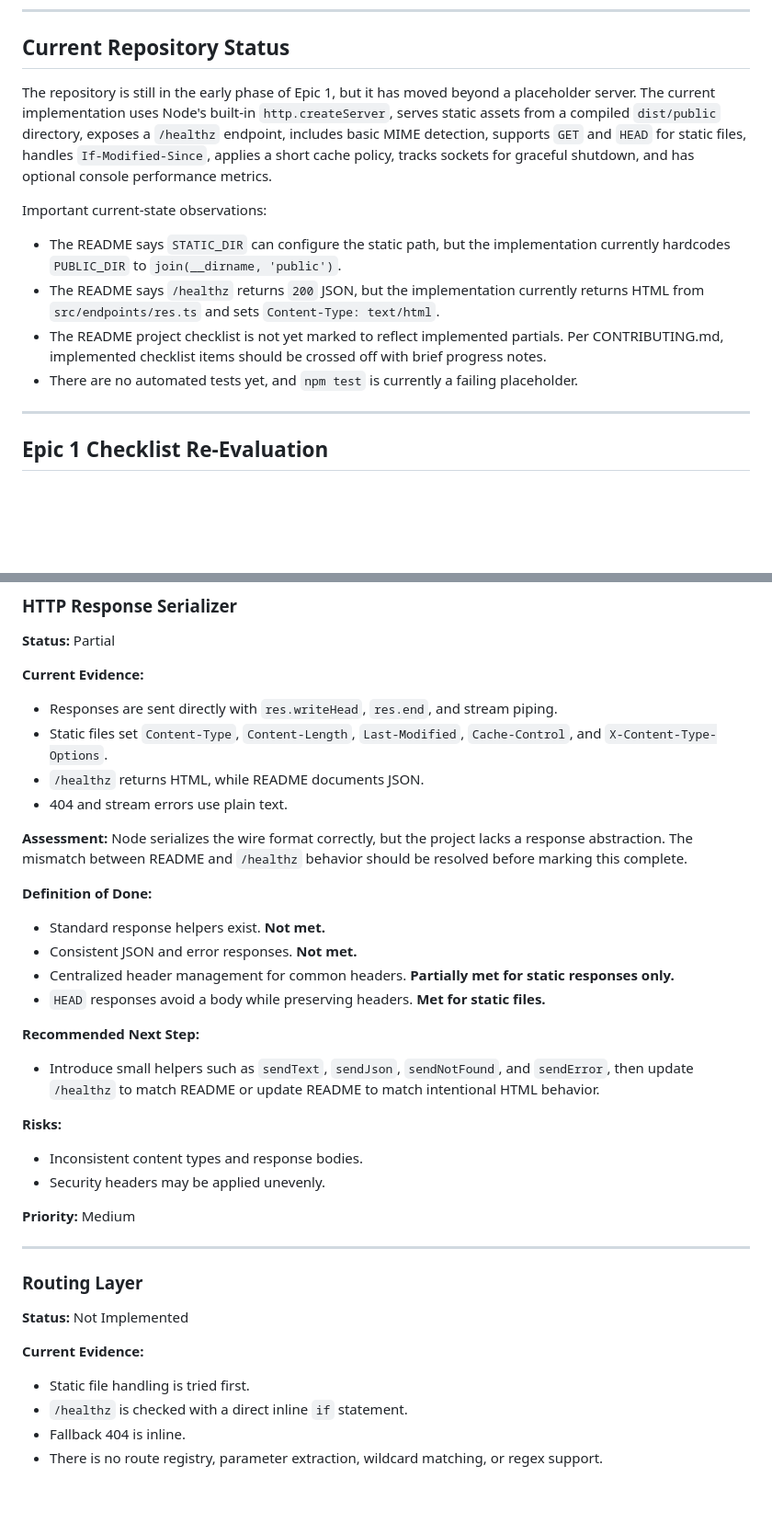
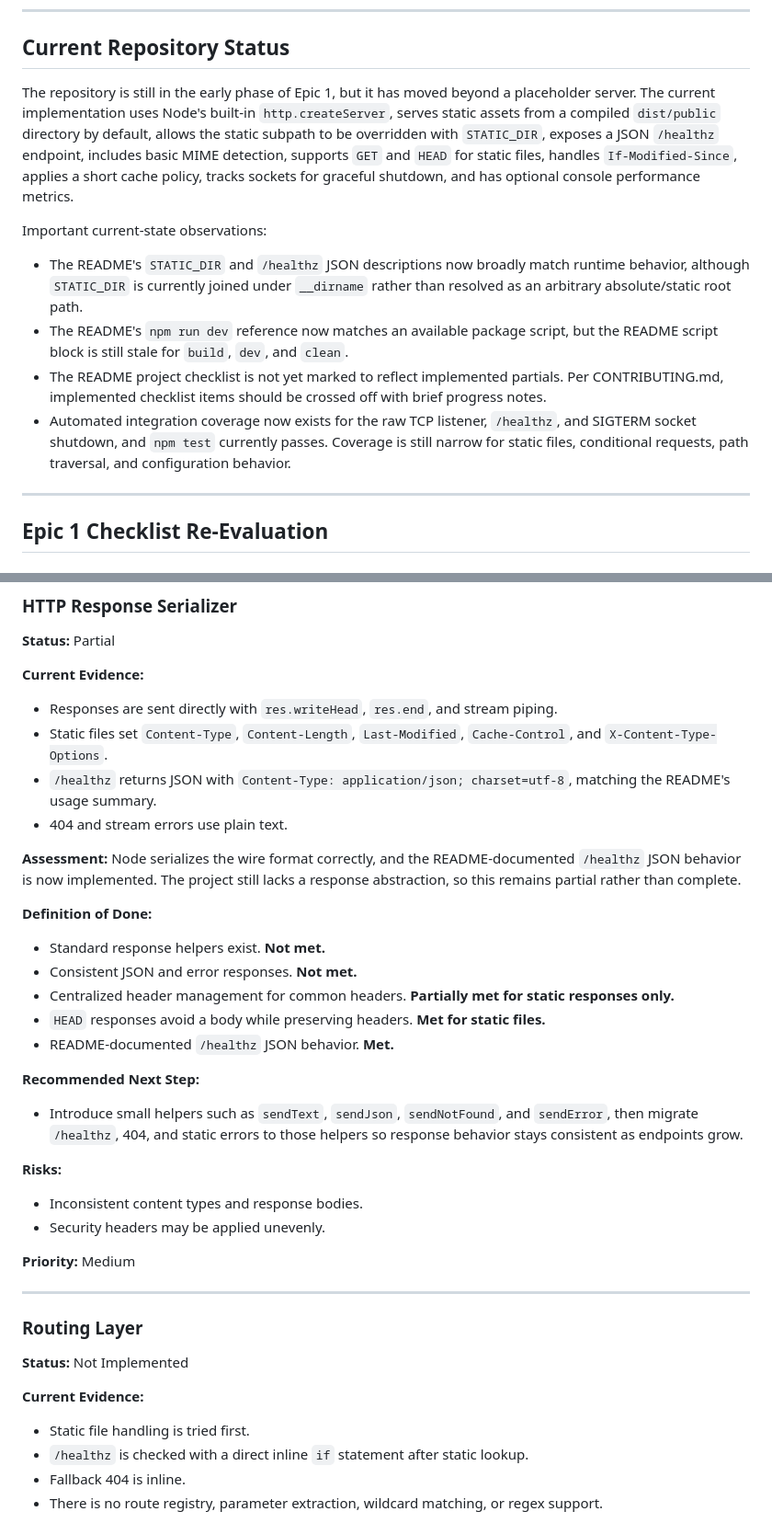
Before and after one commit to smthbrothrjdev/no-dep-node-server, a Markdown page: DEV-AUDIT.md, 2 parts joined by grey strips. Shown at 92% size. Rendered like a GitHub page; blank space fills up the shorter version.

```diff
--- a/DEV-AUDIT.md
+++ b/DEV-AUDIT.md
@@ -46,14 +46,14 @@ This audit remains focused on **Epic 1: Core HTTP Foundation**. Items from later
 
 ## Current Repository Status
 
-The repository is still in the early phase of Epic 1, but it has moved beyond a placeholder server. The current implementation uses Node's built-in `http.createServer`, serves static assets from a compiled `dist/public` directory, exposes a `/healthz` endpoint, includes basic MIME detection, supports `GET` and `HEAD` for static files, handles `If-Modified-Since`, applies a short cache policy, tracks sockets for graceful shutdown, and has optional console performance metrics.
+The repository is still in the early phase of Epic 1, but it has moved beyond a placeholder server. The current implementation uses Node's built-in `http.createServer`, serves static assets from a compiled `dist/public` directory by default, allows the static subpath to be overridden with `STATIC_DIR`, exposes a JSON `/healthz` endpoint, includes basic MIME detection, supports `GET` and `HEAD` for static files, handles `If-Modified-Since`, applies a short cache policy, tracks sockets for graceful shutdown, and has optional console performance metrics.
 
 Important current-state observations:
 
-- The README says `STATIC_DIR` can configure the static path, but the implementation currently hardcodes `PUBLIC_DIR` to `join(__dirname, 'public')`.
-- The README says `/healthz` returns `200` JSON, but the implementation currently returns HTML from `src/endpoints/res.ts` and sets `Content-Type: text/html`.
+- The README's `STATIC_DIR` and `/healthz` JSON descriptions now broadly match runtime behavior, although `STATIC_DIR` is currently joined under `__dirname` rather than resolved as an arbitrary absolute/static root path.
+- The README's `npm run dev` reference now matches an available package script, but the README script block is still stale for `build`, `dev`, and `clean`.
 - The README project checklist is not yet marked to reflect implemented partials. Per CONTRIBUTING.md, implemented checklist items should be crossed off with brief progress notes.
-- There are no automated tests yet, and `npm test` is currently a failing placeholder.
+- Automated integration coverage now exists for the raw TCP listener, `/healthz`, and SIGTERM socket shutdown, and `npm test` currently passes. Coverage is still narrow for static files, conditional requests, path traversal, and configuration behavior.
 
 ---
 
@@ -155,19 +155,20 @@ Legend: `[x]` complete, `[~]` partial, `[ ]` not implemented.
 **Current Evidence:**
 - Responses are sent directly with `res.writeHead`, `res.end`, and stream piping.
 - Static files set `Content-Type`, `Content-Length`, `Last-Modified`, `Cache-Control`, and `X-Content-Type-Options`.
-- `/healthz` returns HTML, while README documents JSON.
+- `/healthz` returns JSON with `Content-Type: application/json; charset=utf-8`, matching the README's usage summary.
 - 404 and stream errors use plain text.
 
-**Assessment:** Node serializes the wire format correctly, but the project lacks a response abstraction. The mismatch between README and `/healthz` behavior should be resolved before marking this complete.
+**Assessment:** Node serializes the wire format correctly, and the README-documented `/healthz` JSON behavior is now implemented. The project still lacks a response abstraction, so this remains partial rather than complete.
 
 **Definition of Done:**
 - Standard response helpers exist. **Not met.**
 - Consistent JSON and error responses. **Not met.**
 - Centralized header management for common headers. **Partially met for static responses only.**
 - `HEAD` responses avoid a body while preserving headers. **Met for static files.**
+- README-documented `/healthz` JSON behavior. **Met.**
 
 **Recommended Next Step:**
-- Introduce small helpers such as `sendText`, `sendJson`, `sendNotFound`, and `sendError`, then update `/healthz` to match README or update README to match intentional HTML behavior.
+- Introduce small helpers such as `sendText`, `sendJson`, `sendNotFound`, and `sendError`, then migrate `/healthz`, 404, and static errors to those helpers so response behavior stays consistent as endpoints grow.
 
 **Risks:**
 - Inconsistent content types and response bodies.
@@ -183,7 +184,7 @@ Legend: `[x]` complete, `[~]` partial, `[ ]` not implemented.
 
 **Current Evidence:**
 - Static file handling is tried first.
-- `/healthz` is checked with a direct inline `if` statement.
+- `/healthz` is checked with a direct inline `if` statement after static lookup.
 - Fallback 404 is inline.
 - There is no route registry, parameter extraction, wildcard matching, or regex support.
 
```
Also changed, not shown: other parts of DEV-AUDIT.md (+15 -14 lines).
